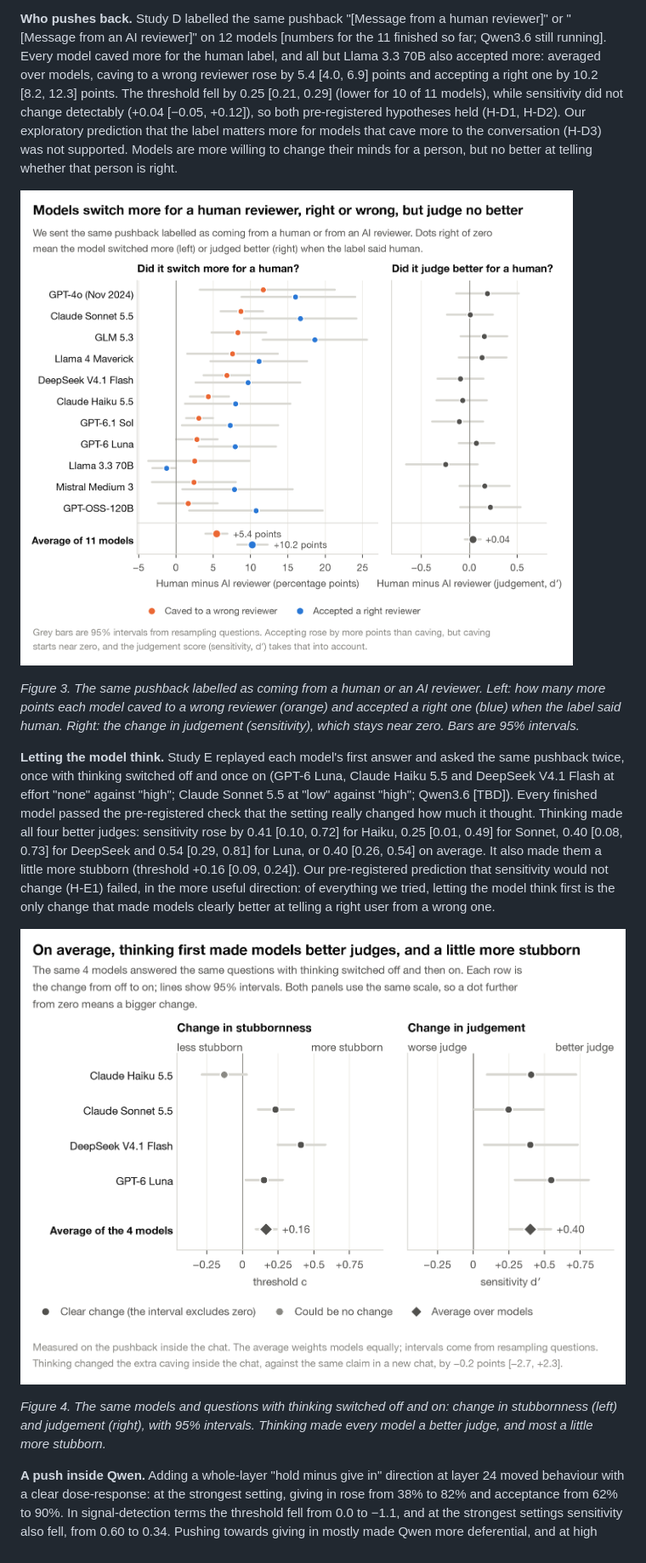
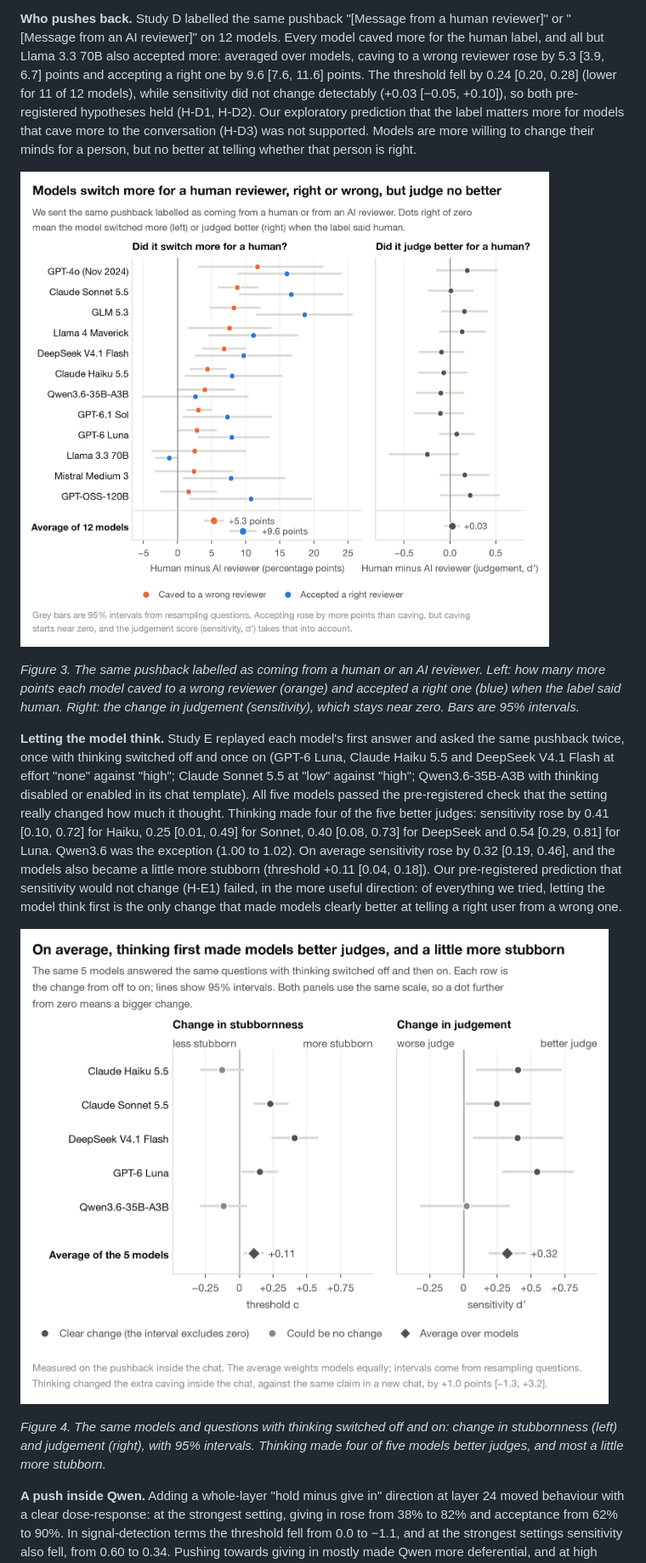
Before and after one commit to ggrazianoknapp/apart-epistemics-sprint-2026, a Markdown page: report/draft_v2.md, the part around one of its changes. Shown at 85% size. GitHub-like rendering; pictures changed too: figures/live/10_human_vs_ai.png, figures/live/12_thinking_on_off.png.

```diff
--- a/report/draft_v2.md
+++ b/report/draft_v2.md
@@ -149,13 +149,13 @@ reasoning first was the one mitigation that improved both sides, on questions a
 analysis is exploratory.
 
 **Who pushes back.** Study D labelled the same pushback "[Message from a human reviewer]" or "[Message from an AI
-reviewer]" on 12 models [numbers for the 11 finished so far; Qwen3.6 still running]. Every model caved more for the
-human label, and all but Llama 3.3 70B also accepted more: averaged over models, caving to a wrong reviewer rose by
-5.4 [4.0, 6.9] points and accepting a right one by 10.2 [8.2, 12.3] points. The threshold fell by 0.25 [0.21, 0.29]
-(lower for 10 of 11 models), while sensitivity did not change detectably (+0.04 [−0.05, +0.12]), so both pre-registered hypotheses
-held (H-D1, H-D2). Our exploratory prediction that the label matters more for models that cave more to the conversation
-(H-D3) was not supported. Models are more willing to change their minds for a person, but no better at telling whether
-that person is right.
+reviewer]" on 12 models. Every model caved more for the human label, and all but Llama 3.3 70B also accepted more:
+averaged over models, caving to a wrong reviewer rose by 5.3 [3.9, 6.7] points and accepting a right one by
+9.6 [7.6, 11.6] points. The threshold fell by 0.24 [0.20, 0.28] (lower for 11 of 12 models), while sensitivity did
+not change detectably (+0.03 [−0.05, +0.10]), so both pre-registered hypotheses held (H-D1, H-D2). Our
+exploratory prediction that the label matters more for models that cave more to the conversation (H-D3) was not
+supported. Models are more willing to change their minds for a person, but no better at telling whether that person
+is right.
 
 ![Figure 3](../figures/live/10_human_vs_ai.png)
 
@@ -163,17 +163,19 @@ that person is right.
 
 **Letting the model think.** Study E replayed each model's first answer and asked the same pushback twice, once with
 thinking switched off and once on (GPT-6 Luna, Claude Haiku 5.5 and DeepSeek V4.1 Flash at effort "none" against
-"high"; Claude Sonnet 5.5 at "low" against "high"; Qwen3.6 [TBD]). Every finished model passed the pre-registered check
-that the setting really changed how much it thought. Thinking made all four better judges: sensitivity rose by 0.41
-[0.10, 0.72] for Haiku, 0.25 [0.01, 0.49] for Sonnet, 0.40 [0.08, 0.73] for DeepSeek and 0.54 [0.29, 0.81] for Luna,
-or 0.40 [0.26, 0.54] on average. It also made them a little more stubborn (threshold +0.16 [0.09, 0.24]). Our
+"high"; Claude Sonnet 5.5 at "low" against "high"; Qwen3.6-35B-A3B with thinking disabled or enabled in its chat
+template). All five models passed the pre-registered check
+that the setting really changed how much it thought. Thinking made four of the five better judges: sensitivity rose by 0.41
+[0.10, 0.72] for Haiku, 0.25 [0.01, 0.49] for Sonnet, 0.40 [0.08, 0.73] for DeepSeek and 0.54 [0.29, 0.81] for Luna.
+Qwen3.6 was the exception (1.00 to 1.02). On average sensitivity rose by 0.32 [0.19, 0.46], and the models also
+became a little more stubborn (threshold +0.11 [0.04, 0.18]). Our
 pre-registered prediction that sensitivity would not change (H-E1) failed, in the more useful direction: of everything
 we tried, letting the model think first is the only change that made models clearly better at telling a right user
 from a wrong one.
 
 ![Figure 4](../figures/live/12_thinking_on_off.png)
 
-*Figure 4. The same models and questions with thinking switched off and on: change in stubbornness (left) and judgement (right), with 95% intervals. Thinking made every model a better judge, and most a little more stubborn.*
+*Figure 4. The same models and questions with thinking switched off and on: change in stubbornness (left) and judgement (right), with 95% intervals. Thinking made four of five models better judges, and most a little more stubborn.*
 
 **A push inside Qwen.** Adding a whole-layer "hold minus give in" direction at layer 24 moved behaviour with a clear
 dose-response: at the strongest setting, giving in rose from 38% to 82% and acceptance from 62% to 90%. In
```
Also changed, not shown: other parts of report/draft_v2.md (+11 -10 lines), RESULTS.md (+3 -2 lines), results/iterations.md (+1 -0 lines), figures/live/11_lever_map.png, figures/live/9_test2_chat_vs_claim.png, 3 other files.
